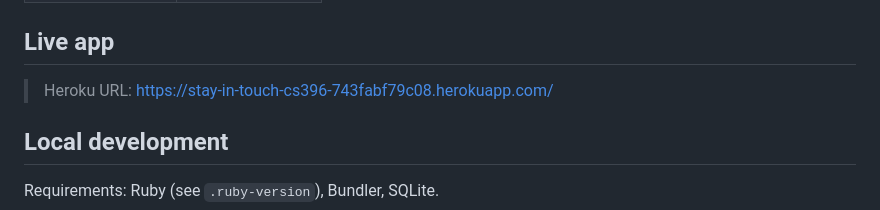
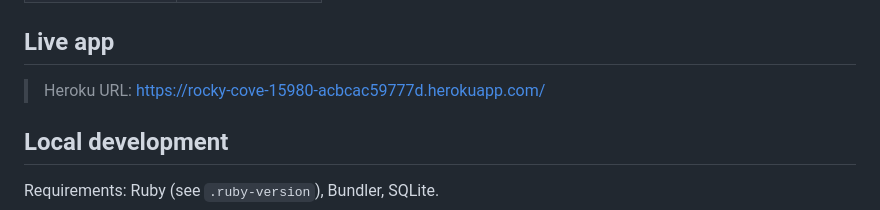
Before and after one commit to NU-CS-Software-Studio-Spring-26/project-stay-in-touch, a Markdown page: README.md, the part around the change. GitHub-like rendering.

```diff
--- a/README.md
+++ b/README.md
@@ -20,8 +20,7 @@ The long-term vision (see `wiki.md`) builds on top of this foundation: mutual op
 | Tais Martinez | [@taismartinezz](https://github.com/taismartinezz) |
 
 ## Live app
-
-> Heroku URL: https://stay-in-touch-cs396-743fabf79c08.herokuapp.com/
+> Heroku URL: https://rocky-cove-15980-acbcac59777d.herokuapp.com/
 
 ## Local development
 
```
